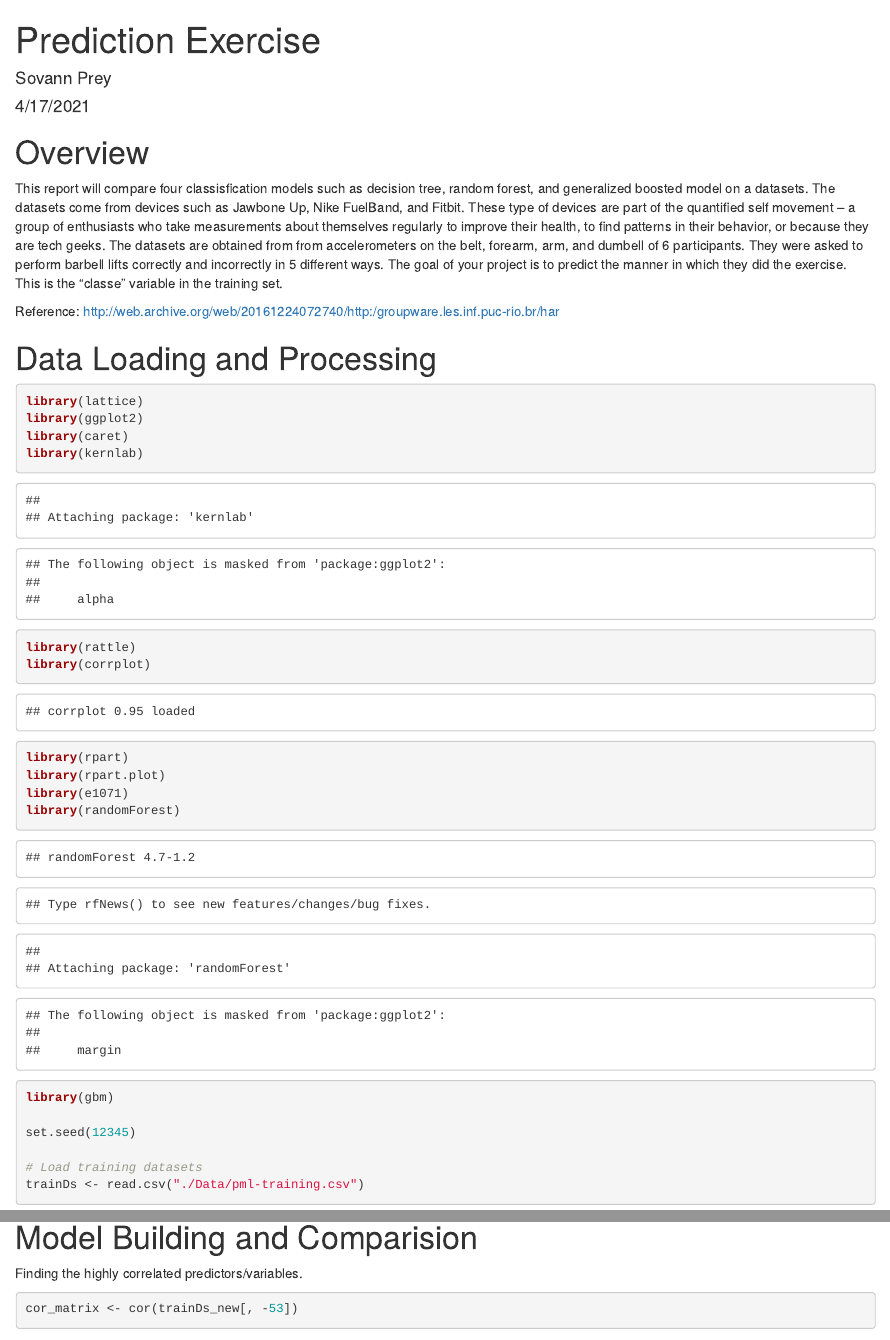
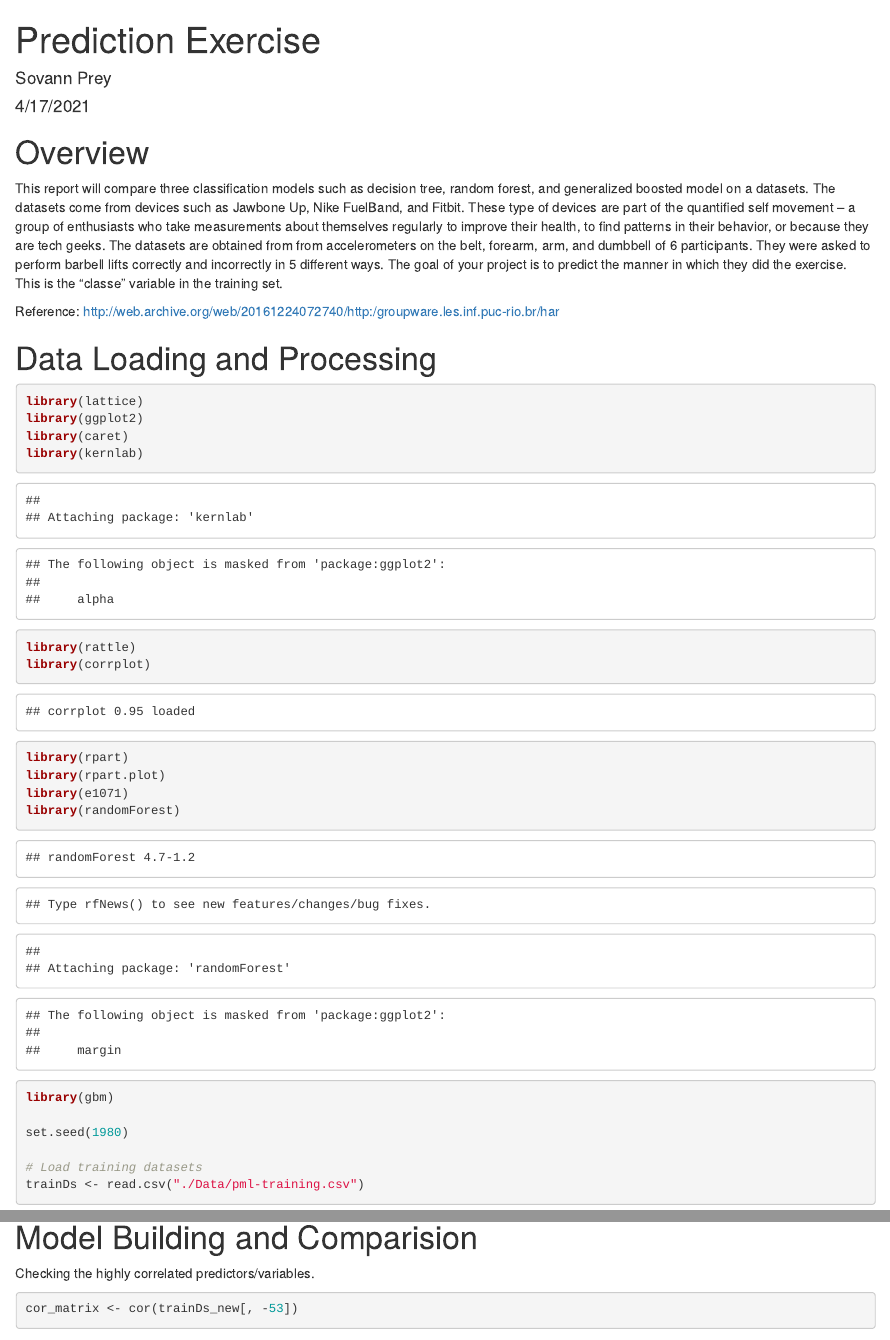
Before and after one commit to preysovann/pml, an R Markdown document (prediction exercise.Rmd): the page in a window 1100 px wide, from its top, and a second part further down, joined at a grey line. Rendered offline with R 4.5, knitr and Pandoc, with nearby package versions; some code elsewhere in the file could not run offline.

Commit message:
Fine tuning wording in the report.

````diff
--- a/prediction exercise.Rmd
+++ b/prediction exercise.Rmd
@@ -12,7 +12,7 @@ knitr::opts_chunk$set(echo = TRUE)
 ```
 
 # Overview
-This report will compare four classisfication models such as decision tree, random forest, and generalized boosted model on a datasets. The datasets come from devices such as  Jawbone Up, Nike FuelBand, and Fitbit. These type of devices are part of the quantified self movement – a group of enthusiasts who take measurements about themselves regularly to improve their health, to find patterns in their behavior, or because they are tech geeks. The datasets are obtained from  from accelerometers on the belt, forearm, arm, and dumbell of 6 participants. They were asked to perform barbell lifts correctly and incorrectly in 5 different ways. The goal of your project is to predict the manner in which they did the exercise. This is the "classe" variable in the training set.
+This report will compare three classification models such as decision tree, random forest, and generalized boosted model on a datasets. The datasets come from devices such as  Jawbone Up, Nike FuelBand, and Fitbit. These type of devices are part of the quantified self movement – a group of enthusiasts who take measurements about themselves regularly to improve their health, to find patterns in their behavior, or because they are tech geeks. The datasets are obtained from  from accelerometers on the belt, forearm, arm, and dumbbell of 6 participants. They were asked to perform barbell lifts correctly and incorrectly in 5 different ways. The goal of your project is to predict the manner in which they did the exercise. This is the "classe" variable in the training set.
 
 Reference: http://web.archive.org/web/20161224072740/http:/groupware.les.inf.puc-rio.br/har
 
@@ -30,7 +30,7 @@ library(e1071)
 library(randomForest)
 library(gbm)
 
-set.seed(12345)
+set.seed(1980)
 
 # Load training datasets
 trainDs <- read.csv("./Data/pml-training.csv")
@@ -75,13 +75,15 @@ dim(testDs)
 ```
 
 # Model Building and Comparision
-Finding the highly correlated predictors/variables.
+Checking the highly correlated predictors/variables.
 ```{r}
 cor_matrix <- cor(trainDs_new[, -53])
 corrplot(cor_matrix, order = "FPC", method = "color", type = "upper",
          tl.cex = 0.8, tl.col = rgb(0, 0, 0))
 ```
+
 The highly correlated preditors/variables are those with a dark color intersection. The name of the predictors/variables are followed (having the cutoff of 0.75).
+
 ```{r}
 highlyCorrelated = findCorrelation(cor_matrix, cutoff=0.75)
 names(trainDs_new)[highlyCorrelated]
````
Also changed, not shown: prediction-exercise.html, prediction exercise.Rmd (11 more changed lines).
